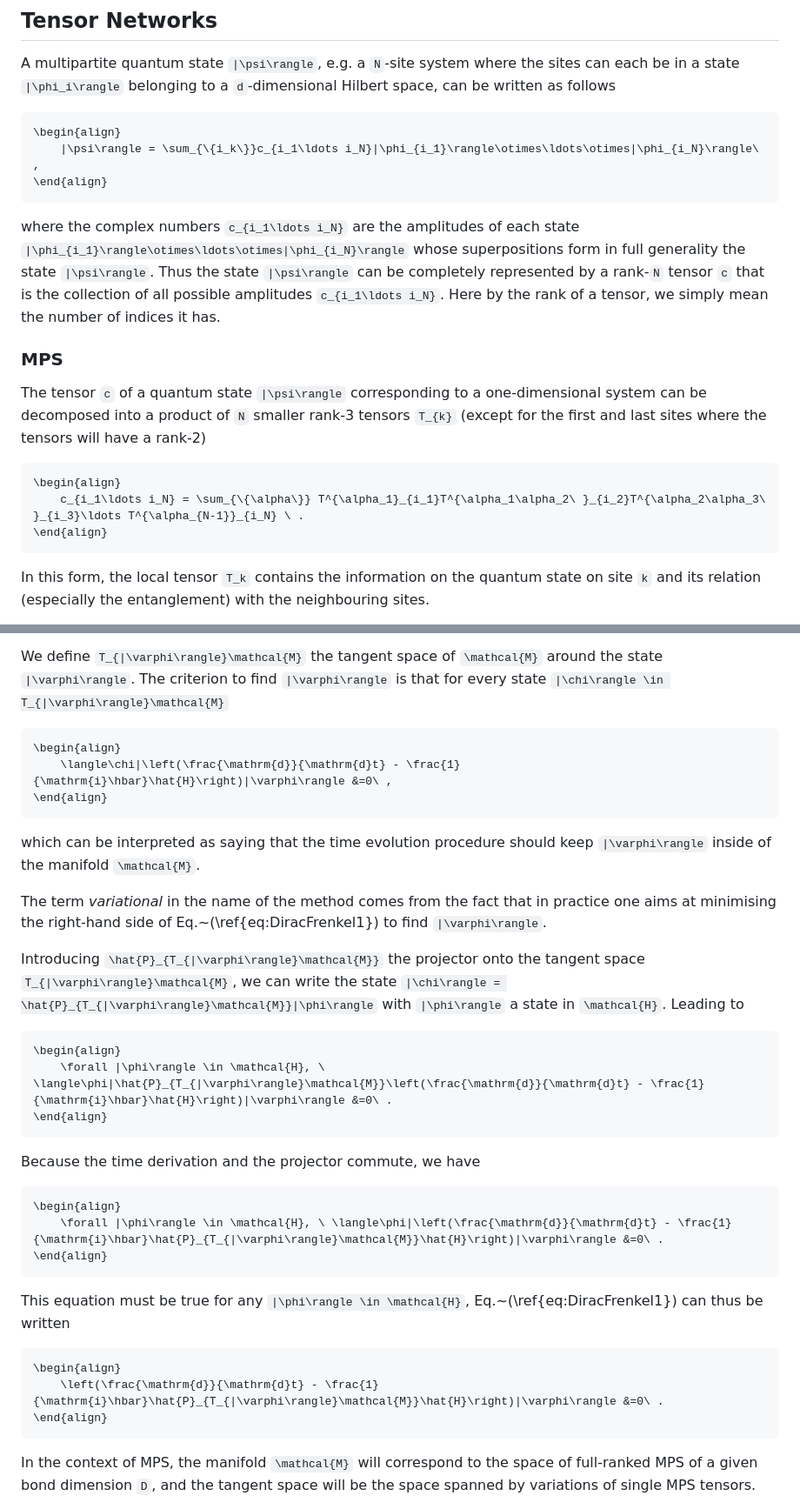
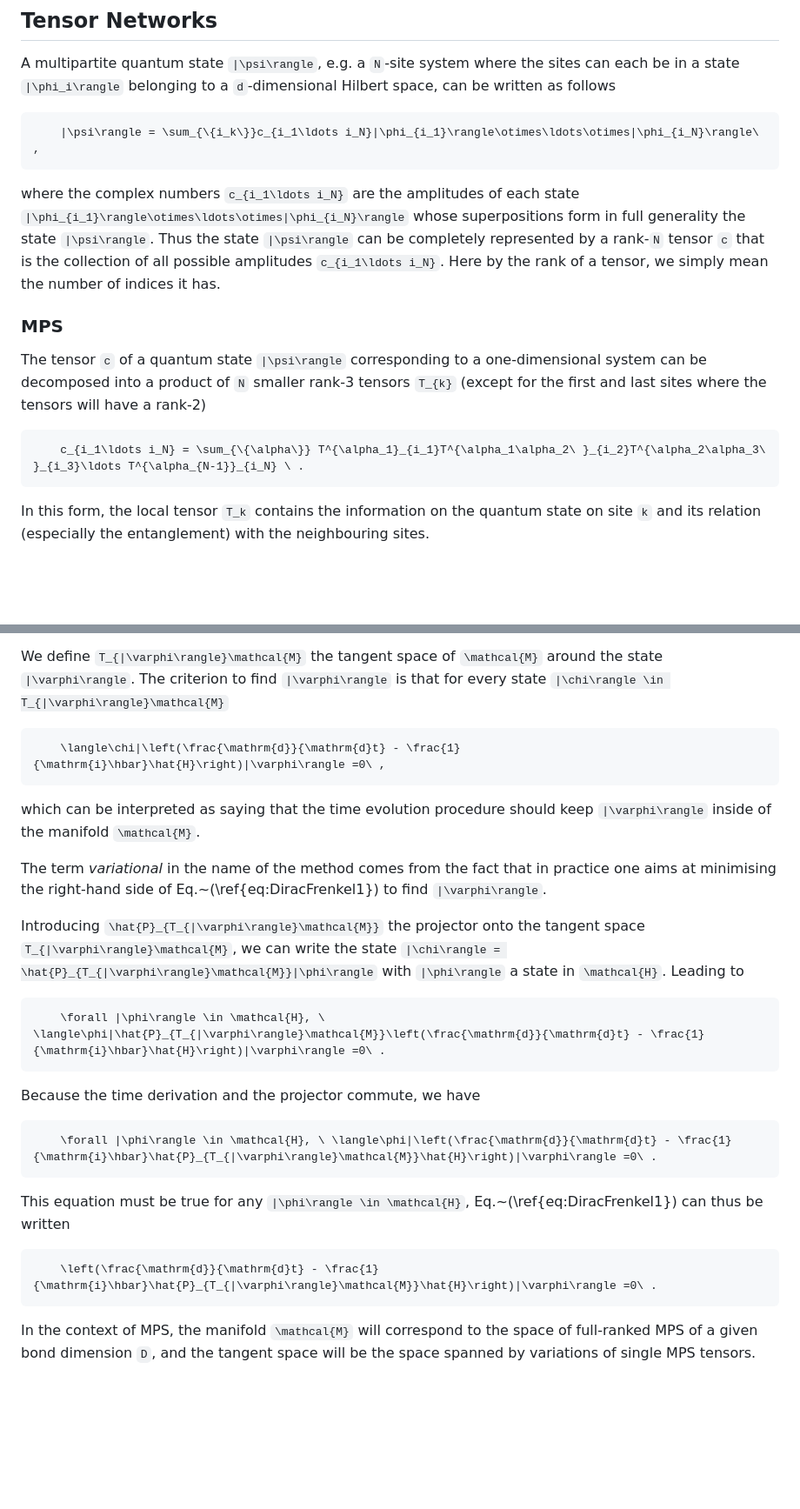
Before and after one commit to shareloqs/MPSDynamics, a Markdown page: docs/src/theory.md, 2 parts joined by grey strips. Shown: that part at 87% size. GitHub-like rendering; blank space fills up the shorter version.

````diff
--- a/docs/src/theory.md
+++ b/docs/src/theory.md
@@ -91,9 +80,7 @@ Explain that for some weight function/SD they are known analytically and that fo
 A multipartite quantum state ``|\psi\rangle``, e.g. a ``N``-site system where the sites can each be in a state ``|\phi_i\rangle`` belonging to a ``d``-dimensional Hilbert space, can be written as follows
 
 ```math
-\begin{align}
     |\psi\rangle = \sum_{\{i_k\}}c_{i_1\ldots i_N}|\phi_{i_1}\rangle\otimes\ldots\otimes|\phi_{i_N}\rangle\ ,
-\end{align}
 ```
 
 where the complex numbers ``c_{i_1\ldots i_N}`` are the amplitudes of each state ``|\phi_{i_1}\rangle\otimes\ldots\otimes|\phi_{i_N}\rangle`` whose superpositions form in full generality the state ``|\psi\rangle``.
@@ -105,9 +92,7 @@ Here by the rank of a tensor, we simply mean the number of indices it has.
 The tensor ``c`` of a quantum state ``|\psi\rangle`` corresponding to a one-dimensional system can be decomposed into a product of ``N`` smaller rank-3 tensors ``T_{k}`` (except for the first and last sites where the tensors will have a rank-2)
 
 ```math
-\begin{align}
     c_{i_1\ldots i_N} = \sum_{\{\alpha\}} T^{\alpha_1}_{i_1}T^{\alpha_1\alpha_2\ }_{i_2}T^{\alpha_2\alpha_3\ }_{i_3}\ldots T^{\alpha_{N-1}}_{i_N} \ .
-\end{align}
 ```
 
 In this form, the local tensor ``T_k`` contains the information on the quantum state on site ``k`` and its relation (especially the entanglement) with the neighbouring sites.
@@ -174,9 +157,7 @@ We define ``T_{|\varphi\rangle}\mathcal{M}`` the tangent space of ``\mathcal{M}`
 The criterion to find ``|\varphi\rangle`` is that for every state ``|\chi\rangle \in T_{|\varphi\rangle}\mathcal{M}``
 
 ```math
-\begin{align}
-    \langle\chi|\left(\frac{\mathrm{d}}{\mathrm{d}t} - \frac{1}{\mathrm{i}\hbar}\hat{H}\right)|\varphi\rangle &=0\ ,
-\end{align}
+    \langle\chi|\left(\frac{\mathrm{d}}{\mathrm{d}t} - \frac{1}{\mathrm{i}\hbar}\hat{H}\right)|\varphi\rangle =0\ ,
 ```
 
 which can be interpreted as saying that the time evolution procedure should keep ``|\varphi\rangle`` inside of the manifold ``\mathcal{M}``.
@@ -187,23 +168,17 @@ Introducing ``\hat{P}_{T_{|\varphi\rangle}\mathcal{M}}`` the projector onto the
 Leading to
 
 ```math
-\begin{align}
-    \forall |\phi\rangle \in \mathcal{H}, \ \langle\phi|\hat{P}_{T_{|\varphi\rangle}\mathcal{M}}\left(\frac{\mathrm{d}}{\mathrm{d}t} - \frac{1}{\mathrm{i}\hbar}\hat{H}\right)|\varphi\rangle &=0\ .
-\end{align}
+    \forall |\phi\rangle \in \mathcal{H}, \ \langle\phi|\hat{P}_{T_{|\varphi\rangle}\mathcal{M}}\left(\frac{\mathrm{d}}{\mathrm{d}t} - \frac{1}{\mathrm{i}\hbar}\hat{H}\right)|\varphi\rangle =0\ .
 ```
 Because the time derivation and the projector commute, we have
 
 ```math
-\begin{align}
-    \forall |\phi\rangle \in \mathcal{H}, \ \langle\phi|\left(\frac{\mathrm{d}}{\mathrm{d}t} - \frac{1}{\mathrm{i}\hbar}\hat{P}_{T_{|\varphi\rangle}\mathcal{M}}\hat{H}\right)|\varphi\rangle &=0\ .
-\end{align}
+    \forall |\phi\rangle \in \mathcal{H}, \ \langle\phi|\left(\frac{\mathrm{d}}{\mathrm{d}t} - \frac{1}{\mathrm{i}\hbar}\hat{P}_{T_{|\varphi\rangle}\mathcal{M}}\hat{H}\right)|\varphi\rangle =0\ .
 ```
 This equation must be true for any ``|\phi\rangle \in \mathcal{H}``, Eq.~(\ref{eq:DiracFrenkel1}) can thus be written
 
 ```math
-\begin{align}
-    \left(\frac{\mathrm{d}}{\mathrm{d}t} - \frac{1}{\mathrm{i}\hbar}\hat{P}_{T_{|\varphi\rangle}\mathcal{M}}\hat{H}\right)|\varphi\rangle &=0\ .
-\end{align}
+    \left(\frac{\mathrm{d}}{\mathrm{d}t} - \frac{1}{\mathrm{i}\hbar}\hat{P}_{T_{|\varphi\rangle}\mathcal{M}}\hat{H}\right)|\varphi\rangle =0\ .
 ```
 
 In the context of MPS, the manifold ``\mathcal{M}`` will correspond to the space of full-ranked MPS of a given bond dimension ``D``, and the tangent space will be the space spanned by variations of single MPS tensors.
````
Also changed, not shown: other parts of docs/src/theory.md (+7 -20 lines), docs/src/user-guide.md (+2 -2 lines).
